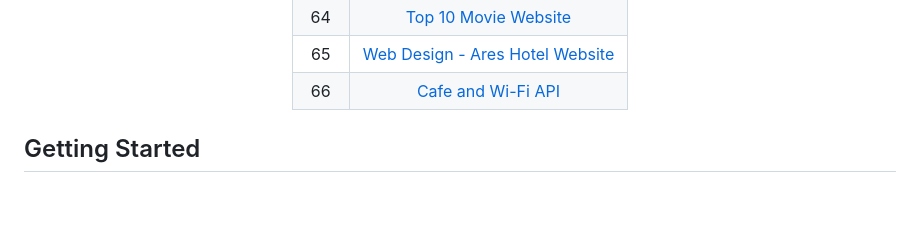
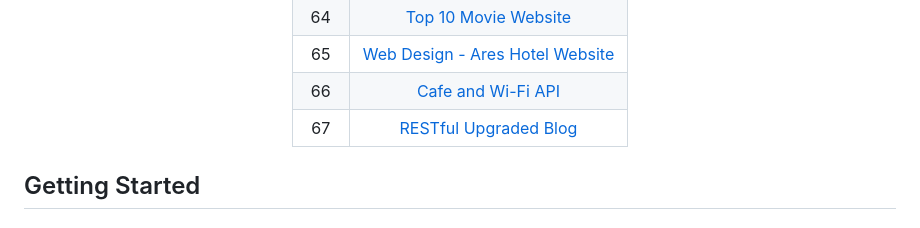
Before and after one commit to grandeurkoe/100-days-of-code, a Markdown page: README.md, the part around the change. GitHub-like rendering; blank space fills up the shorter version.

```diff
--- a/README.md
+++ b/README.md
@@ -39,6 +39,8 @@ Each project has been built from scratch with mininum to no assistance.<br/><br/
 | 64   | [Top 10 Movie Website](day-064-my-top-10-movie-website/top-movies)     |
 | 65   | [Web Design - Ares Hotel Website](https://www.canva.com/design/DAFv7iLyFEQ/JWuvgMKykhqIRV-YNGiUEg/view?website#4)     |
 | 66   | [Cafe and Wi-Fi API](day-066-building-your-own-api-with-restful-routing/cafe-api)     |
+| 67   | [RESTful Upgraded Blog](day-067-blog-capstone-project-restful-routing/upgraded-blog)     |
+
 </div>
 
 ## Getting Started
```
